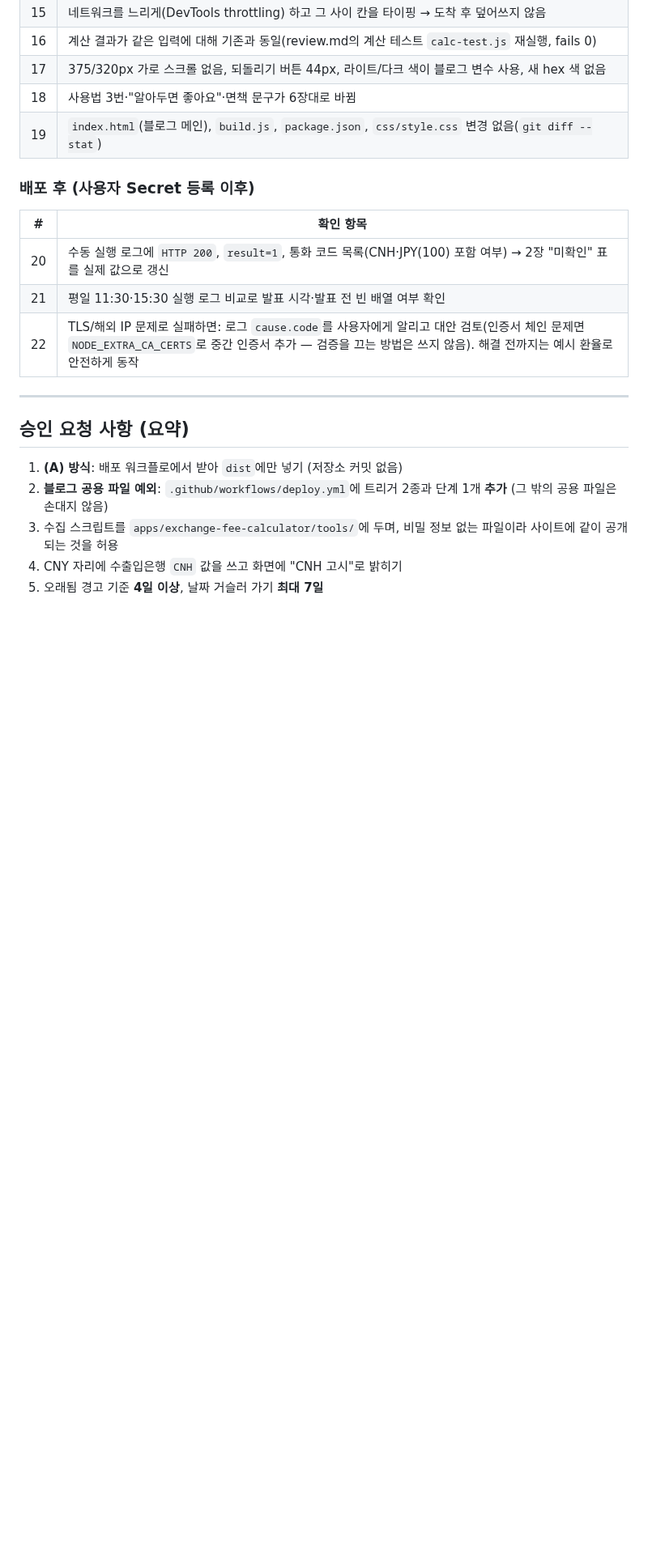
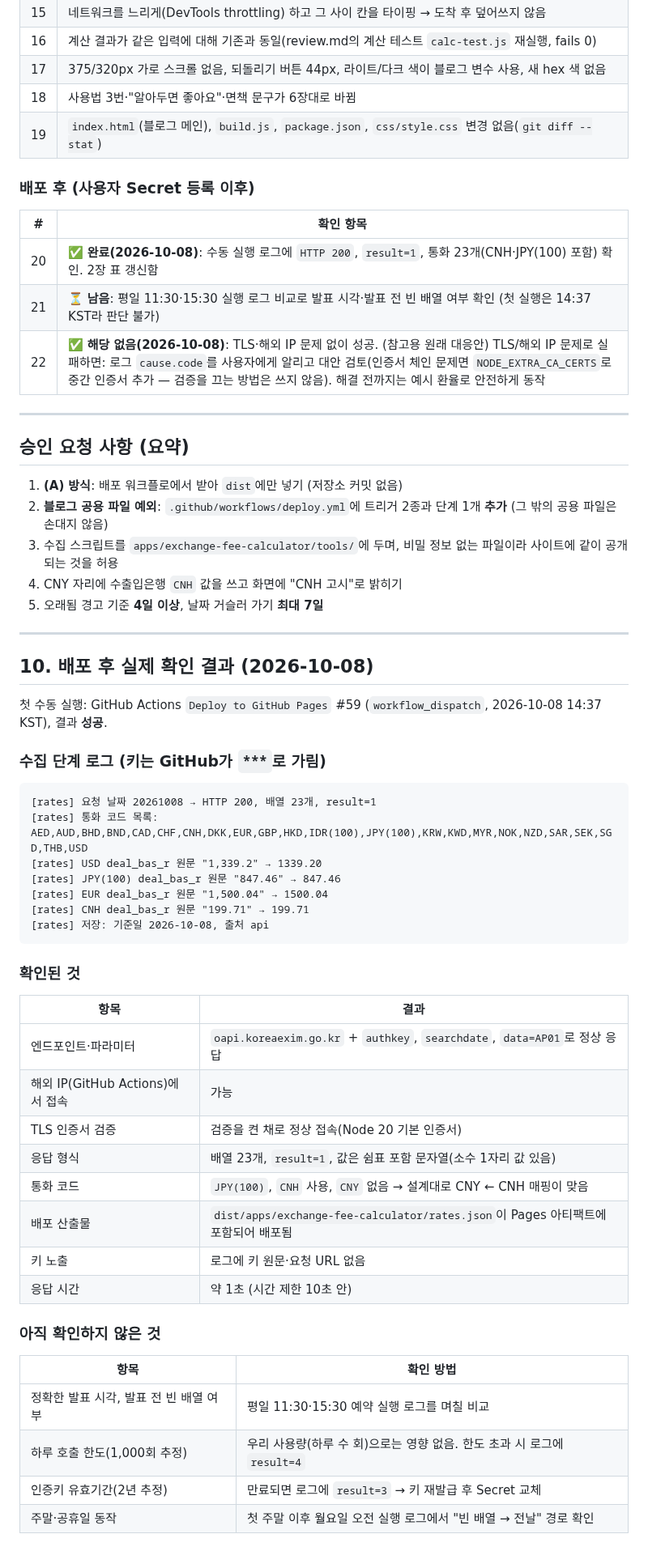
Before and after one commit to micky923-hub/my-blog, a Markdown page: apps/exchange-fee-calculator/spec-auto-rate.md, the part around one of its changes. Shown at 81% size. GitHub-like rendering; blank space fills up the shorter version.

Commit message:
매매기준율 자동 적용 계획서에 첫 실제 실행 결과 반영
- 2장 API 조사 표의 미확인 항목 중 실제로 확인된 것(엔드포인트, 통화 코드,
  값 형식, TLS, 해외 IP 접속)을 갱신
- 인증키 발급은 www 홈페이지에서 한다는 점과 인증서 경고 대처법 추가
- 10장: 2026-10-08 첫 수동 실행 로그와 남은 확인 사항 정리

Co-Authored-By: Claude Opus 5.5 <noreply@anthropic.com>
Claude-Session: https://claude.ai/code/session_01JihgYNmvCKMUFpAMTH24sk

````diff
--- a/apps/exchange-fee-calculator/spec-auto-rate.md
+++ b/apps/exchange-fee-calculator/spec-auto-rate.md
@@ -373,9 +375,9 @@ echo "exit=$?"   # 모든 경우 0이어야 함
 ### 배포 후 (사용자 Secret 등록 이후)
 | # | 확인 항목 |
 |---|---|
-| 20 | 수동 실행 로그에 `HTTP 200`, `result=1`, 통화 코드 목록(CNH·JPY(100) 포함 여부) → 2장 "미확인" 표를 실제 값으로 갱신 |
-| 21 | 평일 11:30·15:30 실행 로그 비교로 발표 시각·발표 전 빈 배열 여부 확인 |
-| 22 | TLS/해외 IP 문제로 실패하면: 로그 `cause.code`를 사용자에게 알리고 대안 검토(인증서 체인 문제면 `NODE_EXTRA_CA_CERTS`로 중간 인증서 추가 — 검증을 끄는 방법은 쓰지 않음). 해결 전까지는 예시 환율로 안전하게 동작 |
+| 20 | ✅ **완료(2026-10-08)**: 수동 실행 로그에 `HTTP 200`, `result=1`, 통화 23개(CNH·JPY(100) 포함) 확인. 2장 표 갱신함 |
+| 21 | ⏳ **남음**: 평일 11:30·15:30 실행 로그 비교로 발표 시각·발표 전 빈 배열 여부 확인 (첫 실행은 14:37 KST라 판단 불가) |
+| 22 | ✅ **해당 없음(2026-10-08)**: TLS·해외 IP 문제 없이 성공. (참고용 원래 대응안) TLS/해외 IP 문제로 실패하면: 로그 `cause.code`를 사용자에게 알리고 대안 검토(인증서 체인 문제면 `NODE_EXTRA_CA_CERTS`로 중간 인증서 추가 — 검증을 끄는 방법은 쓰지 않음). 해결 전까지는 예시 환율로 안전하게 동작 |
 
 ---
 
@@ -385,3 +387,40 @@ echo "exit=$?"   # 모든 경우 0이어야 함
 3. 수집 스크립트를 `apps/exchange-fee-calculator/tools/`에 두며, 비밀 정보 없는 파일이라 사이트에 같이 공개되는 것을 허용
 4. CNY 자리에 수출입은행 `CNH` 값을 쓰고 화면에 "CNH 고시"로 밝히기
 5. 오래됨 경고 기준 **4일 이상**, 날짜 거슬러 가기 **최대 7일**
+
+---
+
+## 10. 배포 후 실제 확인 결과 (2026-10-08)
+
+첫 수동 실행: GitHub Actions `Deploy to GitHub Pages` #59 (`workflow_dispatch`, 2026-10-08 14:37 KST), 결과 **성공**.
+
+### 수집 단계 로그 (키는 GitHub가 `***`로 가림)
+```
+[rates] 요청 날짜 20261008 → HTTP 200, 배열 23개, result=1
+[rates] 통화 코드 목록: AED,AUD,BHD,BND,CAD,CHF,CNH,DKK,EUR,GBP,HKD,IDR(100),JPY(100),KRW,KWD,MYR,NOK,NZD,SAR,SEK,SGD,THB,USD
+[rates] USD deal_bas_r 원문 "1,339.2" → 1339.20
+[rates] JPY(100) deal_bas_r 원문 "847.46" → 847.46
+[rates] EUR deal_bas_r 원문 "1,500.04" → 1500.04
+[rates] CNH deal_bas_r 원문 "199.71" → 199.71
+[rates] 저장: 기준일 2026-10-08, 출처 api
+```
+
+### 확인된 것
+| 항목 | 결과 |
+|---|---|
+| 엔드포인트·파라미터 | `oapi.koreaexim.go.kr` + `authkey`, `searchdate`, `data=AP01`로 정상 응답 |
+| 해외 IP(GitHub Actions)에서 접속 | 가능 |
+| TLS 인증서 검증 | 검증을 켠 채로 정상 접속(Node 20 기본 인증서) |
+| 응답 형식 | 배열 23개, `result=1`, 값은 쉼표 포함 문자열(소수 1자리 값 있음) |
+| 통화 코드 | `JPY(100)`, `CNH` 사용, `CNY` 없음 → 설계대로 CNY ← CNH 매핑이 맞음 |
+| 배포 산출물 | `dist/apps/exchange-fee-calculator/rates.json`이 Pages 아티팩트에 포함되어 배포됨 |
+| 키 노출 | 로그에 키 원문·요청 URL 없음 |
+| 응답 시간 | 약 1초 (시간 제한 10초 안) |
+
+### 아직 확인하지 않은 것
+| 항목 | 확인 방법 |
+|---|---|
+| 정확한 발표 시각, 발표 전 빈 배열 여부 | 평일 11:30·15:30 예약 실행 로그를 며칠 비교 |
+| 하루 호출 한도(1,000회 추정) | 우리 사용량(하루 수 회)으로는 영향 없음. 한도 초과 시 로그에 `result=4` |
+| 인증키 유효기간(2년 추정) | 만료되면 로그에 `result=3` → 키 재발급 후 Secret 교체 |
+| 주말·공휴일 동작 | 첫 주말 이후 월요일 오전 실행 로그에서 "빈 배열 → 전날" 경로 확인 |
````
Also changed, not shown: other parts of apps/exchange-fee-calculator/spec-auto-rate.md (+11 -9 lines).
